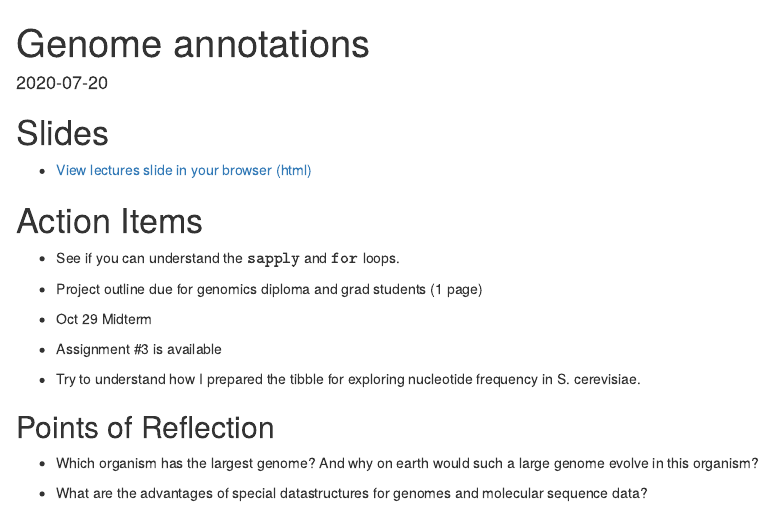
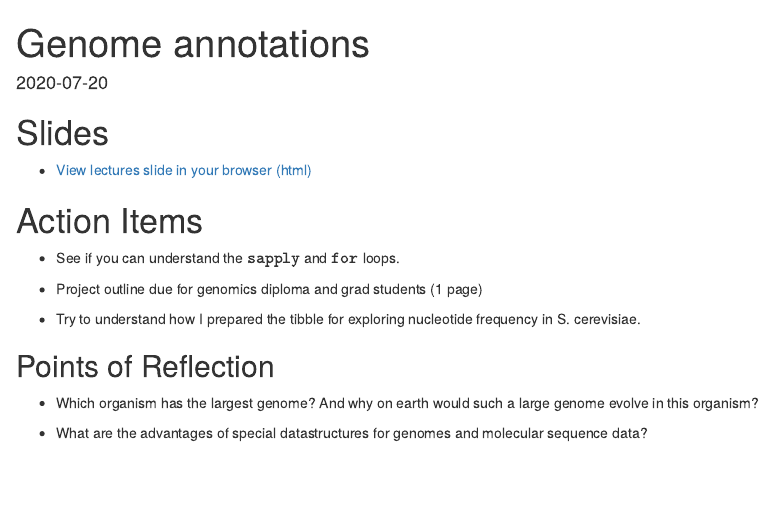
Before and after one commit to hallettmiket/datascience2021, an R Markdown document (content/class/12-class.Rmd): the page in a window 1100 px wide, from its top. Rendered offline with R 4.5, knitr and Pandoc, with nearby package versions; drawn as R Markdown's standard HTML page in place of the format the file asks for.

Commit message:
date again

```diff
--- a/content/class/12-class.Rmd
+++ b/content/class/12-class.Rmd
@@ -18,10 +18,6 @@ output:
 
 - Project outline due for genomics diploma and grad students (1 page)
 
-- Oct 29 Midterm
-
-- Assignment #3 is available
-
 
 
 - Try to understand how I prepared the tibble for exploring nucleotide frequency in S. cerevisiae.
```
Also changed, not shown: content/class/12-class.html, 2 other files.
